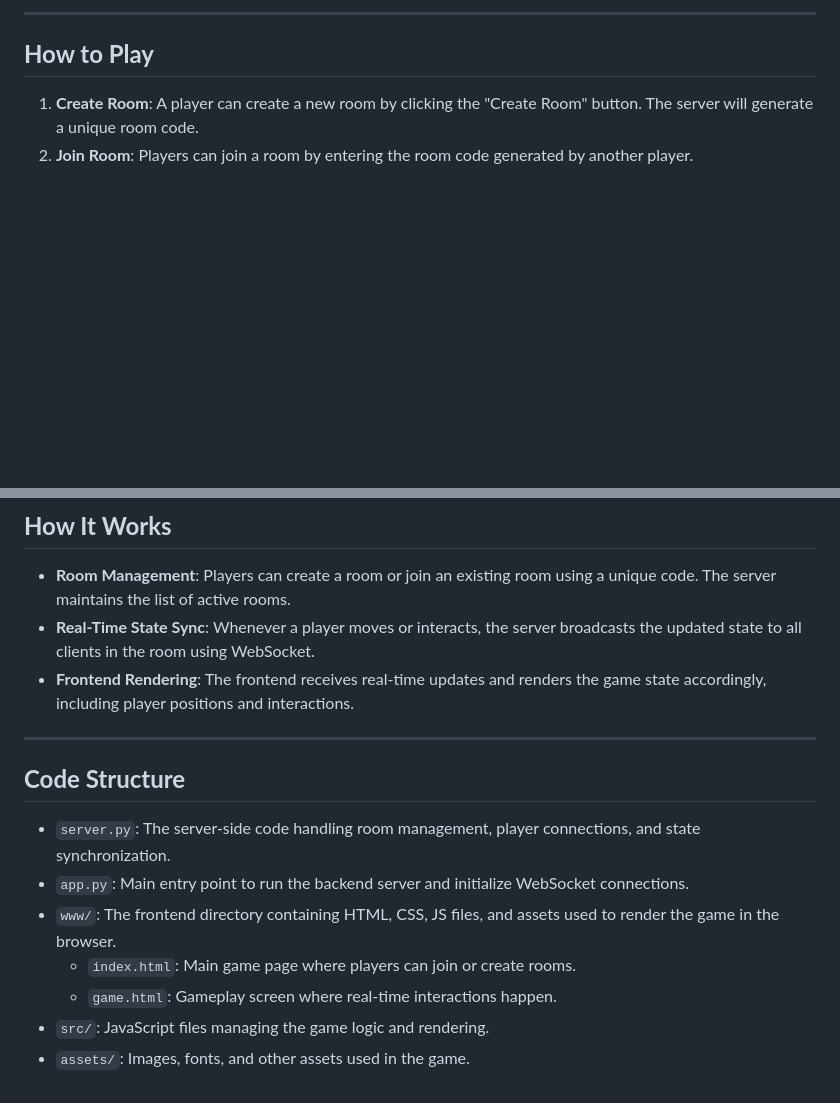
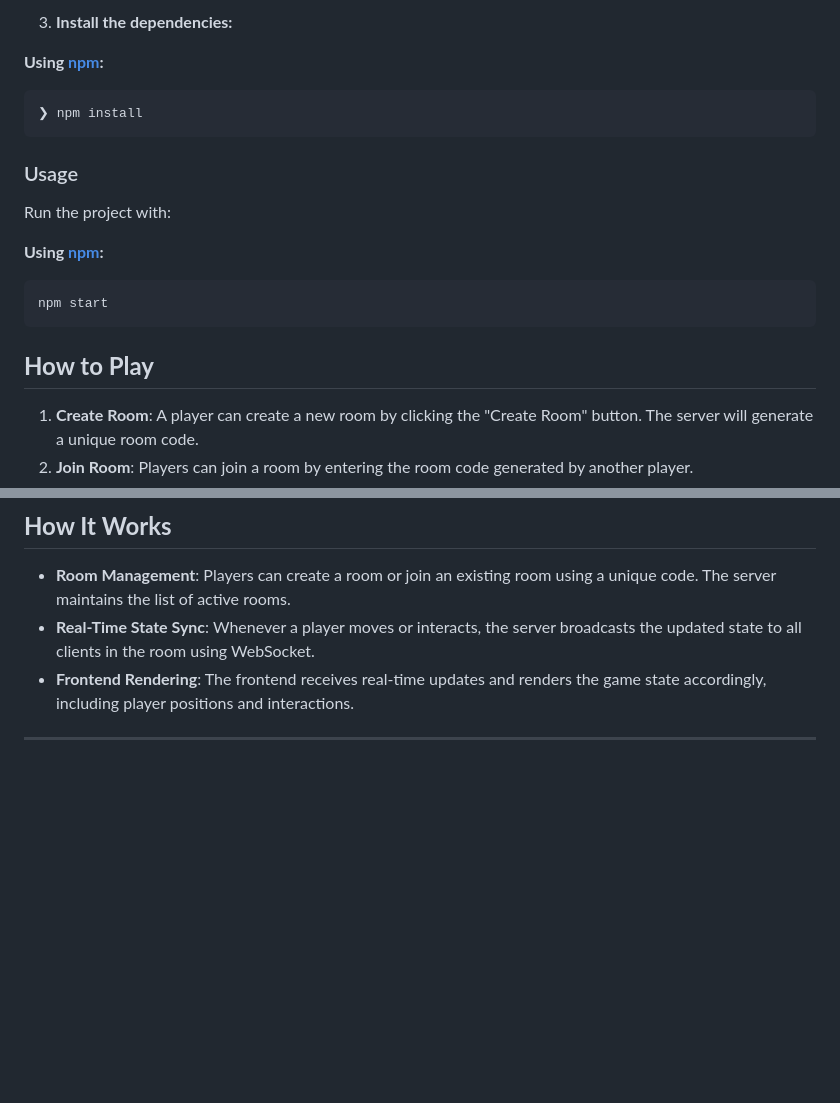
Before and after one commit to reinoyk/Pico-Park-Clone, a Markdown page: README.md, 2 parts joined by grey strips. Drawn GitHub-style; blank space fills up the shorter version.

````diff
--- a/README.md
+++ b/README.md
@@ -54,5 +86,21 @@ The project is designed to be played by multiple players, where each player can
 
----
+3. **Install the dependencies:**
+
+**Using [npm](https://www.npmjs.com/):**
+
+```sh
+❯ npm install
+```
+
+### Usage
+
+Run the project with:
+
+**Using [npm](https://www.npmjs.com/):**
+
+```sh
+npm start
+```
 
 ## **How to Play**
 
@@ -70,13 +118,3 @@ The project is designed to be played by multiple players, where each player can
 -   **Frontend Rendering**: The frontend receives real-time updates and renders the game state accordingly, including player positions and interactions.
 
 ---
-
-## **Code Structure**
-
--   `server.py`: The server-side code handling room management, player connections, and state synchronization.
--   `app.py`: Main entry point to run the backend server and initialize WebSocket connections.
--   `www/`: The frontend directory containing HTML, CSS, JS files, and assets used to render the game in the browser.
-    -   `index.html`: Main game page where players can join or create rooms.
-    -   `game.html`: Gameplay screen where real-time interactions happen.
--   `src/`: JavaScript files managing the game logic and rendering.
--   `assets/`: Images, fonts, and other assets used in the game.
````
Also changed, not shown: other parts of README.md (+63 -31 lines).
